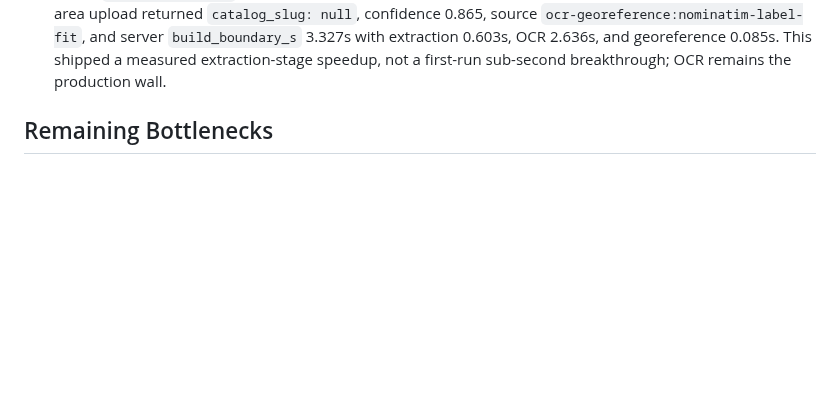
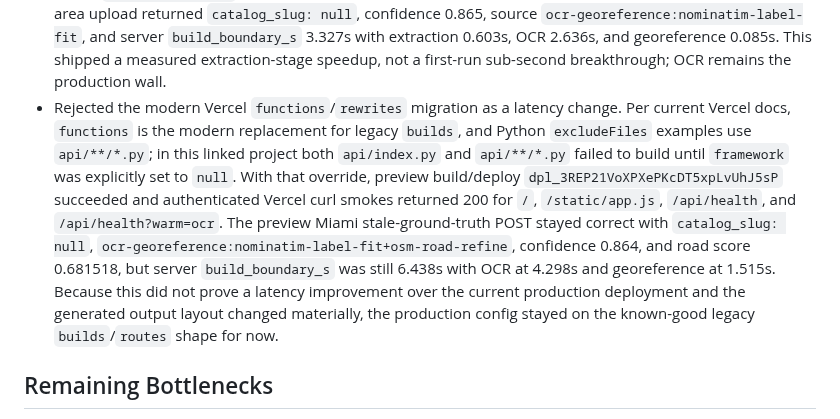
Before and after one commit to EthanMcKanna/map-boundary-builder, a Markdown page: benchmarks/latency-rd-notes.md, the part around the change. GitHub-like rendering; blank space fills up the shorter version.

Commit message:
Record modern Vercel config probe

```diff
--- a/benchmarks/latency-rd-notes.md
+++ b/benchmarks/latency-rd-notes.md
@@ -2295,6 +2295,21 @@ OCR/georeference rather than returning outdated fast-path polygons.
   `build_boundary_s` 3.327s with extraction 0.603s, OCR 2.636s, and
   georeference 0.085s. This shipped a measured extraction-stage speedup, not a
   first-run sub-second breakthrough; OCR remains the production wall.
+- Rejected the modern Vercel `functions`/`rewrites` migration as a latency
+  change. Per current Vercel docs, `functions` is the modern replacement for
+  legacy `builds`, and Python `excludeFiles` examples use `api/**/*.py`; in
+  this linked project both `api/index.py` and `api/**/*.py` failed to build
+  until `framework` was explicitly set to `null`. With that override, preview
+  build/deploy `dpl_3REP21VoXPXePKcDT5xpLvUhJ5sP` succeeded and authenticated
+  Vercel curl smokes returned 200 for `/`, `/static/app.js`, `/api/health`, and
+  `/api/health?warm=ocr`. The preview Miami stale-ground-truth POST stayed
+  correct with `catalog_slug: null`,
+  `ocr-georeference:nominatim-label-fit+osm-road-refine`, confidence 0.864,
+  and road score 0.681518, but server `build_boundary_s` was still 6.438s with
+  OCR at 4.298s and georeference at 1.515s. Because this did not prove a
+  latency improvement over the current production deployment and the generated
+  output layout changed materially, the production config stayed on the
+  known-good legacy `builds`/`routes` shape for now.
 
 ## Remaining Bottlenecks
 
```
